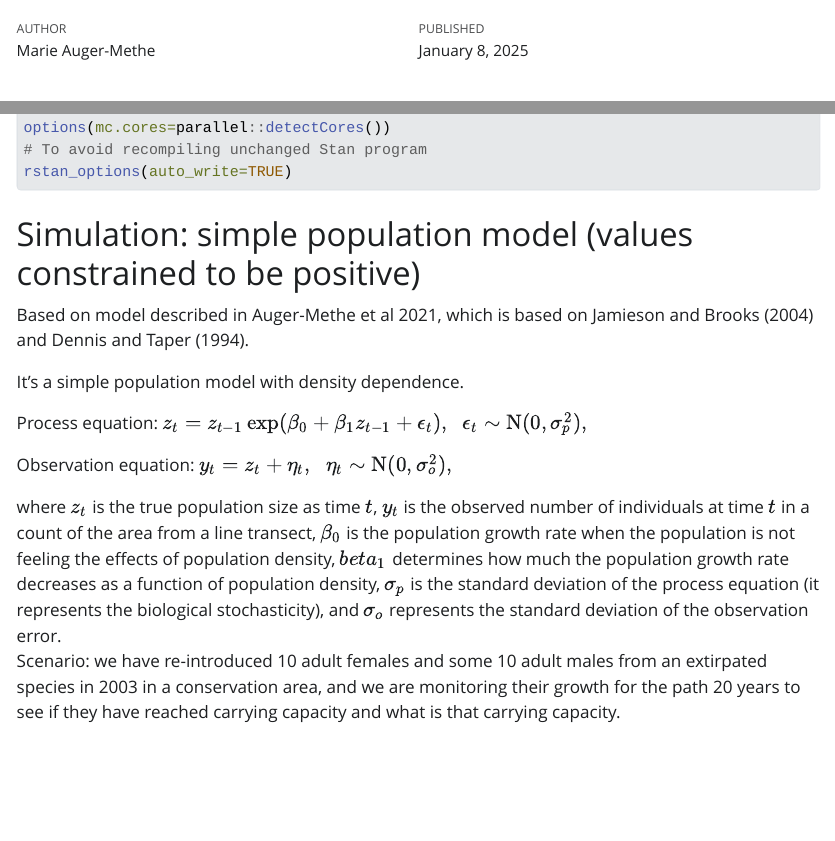
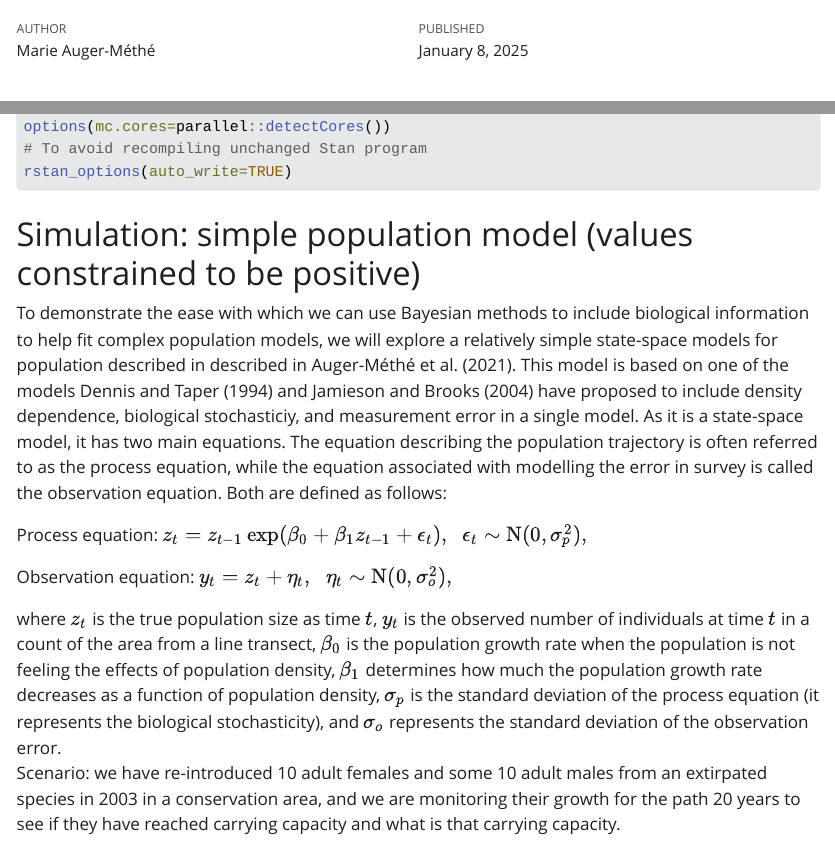
Before and after one commit to AileneKane/bayes4cons, a Quarto document (analyses/SSM.qmd): the page in a window 1100 px wide, from 60 px down, and a second part further down, joined at a grey line. The pictures show the output file analyses/SSM.html that the author committed with the source, opened offline; Quarto's library style sheets are replaced by a plain one without menus; long lines of code are wrapped.

Commit message:
Small tweaks

````diff
--- a/analyses/SSM.qmd
+++ b/analyses/SSM.qmd
@@ -22,17 +22,19 @@ rstan_options(auto_write=TRUE)
 ```
 
 
-# Simulation: simple population model (values constrained to be positive)
+# Simulation: simple population model
 
-To demonstrate the ease with which we can use Bayesian methods to include biological information to help fit complex population models, we will explore a relatively simple state-space models for population described in described in Auger-Méthé et al. (2021). This model is based on one of the models Dennis and Taper (1994) and Jamieson and Brooks (2004) have proposed to include density denpendece, biological stochasticiy, and measurement error in a single model.
+To demonstrate the ease with which we can use Bayesian methods to include biological information to help fit complex population models, we will explore a relatively simple state-space models for population described in Auger-Méthé et al. (2021). This model is based on one of the models Dennis and Taper (1994) and Jamieson and Brooks (2004) have proposed to include density dependence, biological stochasticiy, and measurement error in a single model.
 
-It's a simple population model with density dependence.
+As it is a state-space model, it has two main equations. The equation describing the population trajectory is often referred to as the process equation, while the equation associated with modelling the error in survey is called the observation equation. Both are defined as follows:
 
 Process equation: $z_{t} = z_{t-1}\exp(\beta_0 + \beta_1 z_{t-1} + \epsilon_t), \;\; \epsilon_t \sim \text{N}(0, \sigma_p^2),$
 
 Observation equation: $y_t = z_t + \eta_t, \;\; \eta_t \sim \text{N}(0,\sigma_{o}^2),$
 
-where $z_t$ is the true population size as time $t$, $y_t$ is the observed number of individuals at time $t$ in a count of the area from a line transect, $\beta_0$ is the population growth rate when the population is not feeling the effects of population density, $\beta_1$ determines how much the population growth rate decreases as a function of population density, $\sigma_p$ is the standard deviation of the process equation (it represents the biological stochasticity), and $\sigma_o$ represents the standard deviation of the observation error.
+where $z_t$ is the true population size as time $t$, $y_t$ is the observed number of individuals at time $t$ (e.g., via a line transect), $\beta_0$ is the population growth rate when the population is not affected by population density, $\beta_1$ determines how much the population growth rate decreases as a function of population density, $\sigma_p$ is the standard deviation of the process equation (it represents the biological stochasticity), and $\sigma_o$ represents the standard deviation of the observation error.
+
+
 Scenario: we have re-introduced 10 adult females and some 10 adult males from an extirpated species in 2003 in a conservation area, and we are monitoring their growth for the path 20 years to see if they have reached carrying capacity and what is that carrying capacity.
 
 This is a species that has a long life span (e.g. 20+ years) and creates long term pairs  that can produce maximum 2 offspring when in good conditions, and therefore could be able to almost double in size ever year. Here the conservation area does not allow the animal to fulfill it's full growth ($\beta_0 = 1.3$). From a repeated assessments of the efficiency of the line transect in early years, when all of the re-introduce animals were individually marked, we know that we can miss many individuals and have estimated the $\sigma_o = 10$.
````
Also changed, not shown: analyses/SSM.html, analyses/SSM.qmd (2 more changed lines).
